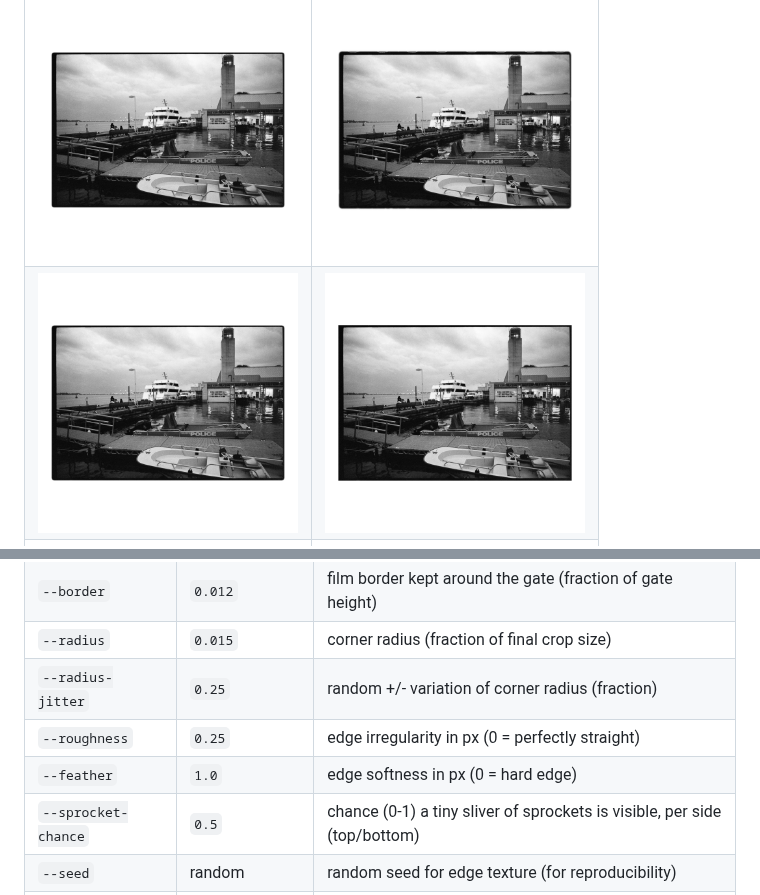
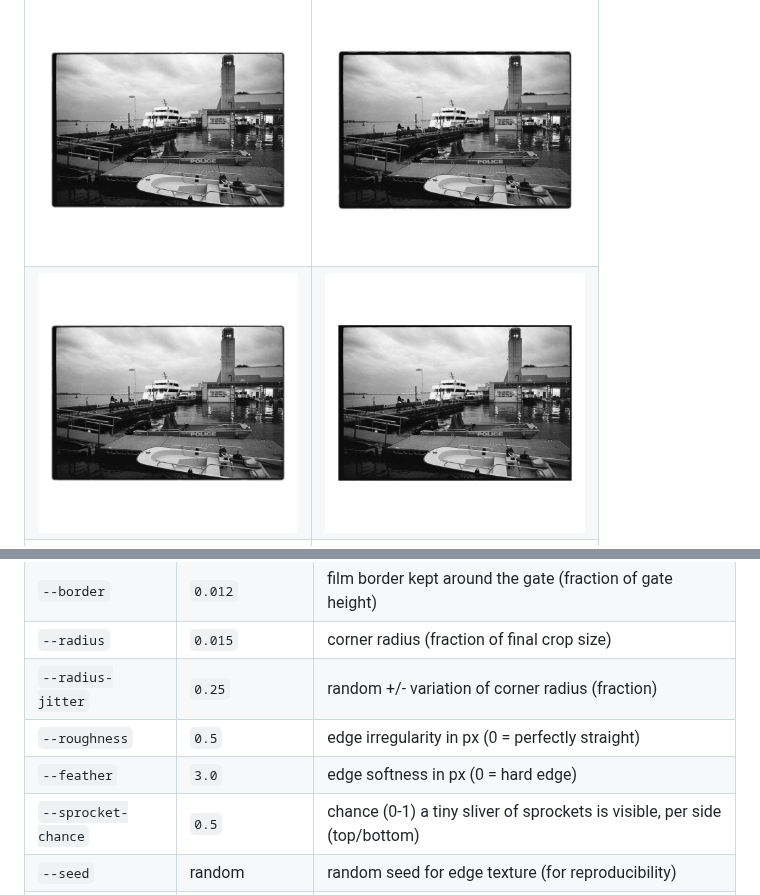
Before and after one commit to weslleyaraujo/rebate, a Markdown page: README.md, 2 parts joined by grey strips. Drawn GitHub-style; pictures changed too: samples/bordered-01.jpg, samples/bordered-02.jpg.

Commit message:
Defaults: --feather 3.0 --roughness 0.5; regenerate samples

```diff
--- a/README.md
+++ b/README.md
@@ -64,8 +64,8 @@ Or explicitly:
 | `--border`    | `0.012`         | film border kept around the gate (fraction of gate height)|
 | `--radius`    | `0.015`         | corner radius (fraction of final crop size)              |
 | `--radius-jitter` | `0.25`       | random +/- variation of corner radius (fraction)         |
-| `--roughness` | `0.25`          | edge irregularity in px (0 = perfectly straight)         |
-| `--feather`   | `1.0`           | edge softness in px (0 = hard edge)                      |
+| `--roughness` | `0.5`           | edge irregularity in px (0 = perfectly straight)         |
+| `--feather`   | `3.0`           | edge softness in px (0 = hard edge)                      |
 | `--sprocket-chance` | `0.5`      | chance (0-1) a tiny sliver of sprockets is visible, per side (top/bottom) |
 | `--seed`      | random          | random seed for edge texture (for reproducibility)       |
 | `--quality`   | `100`           | JPEG quality 1-100                                       |
```
Also changed, not shown: samples/bordered-03.jpg, 1 other file.
